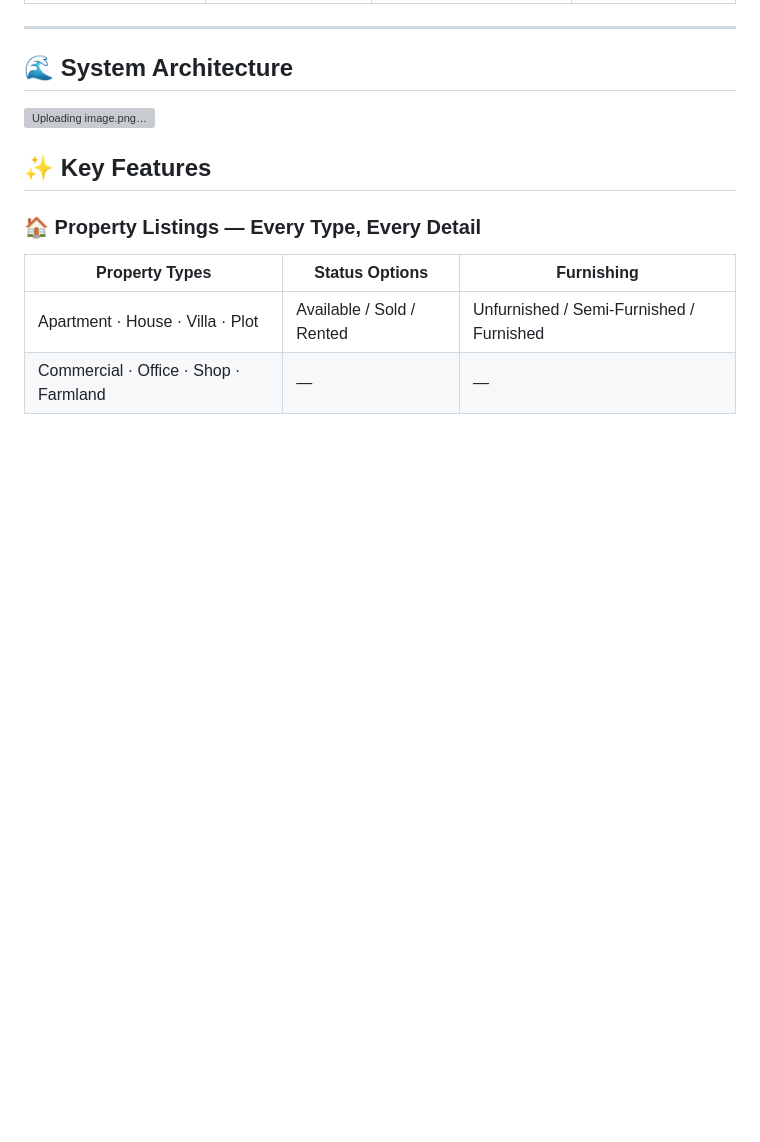
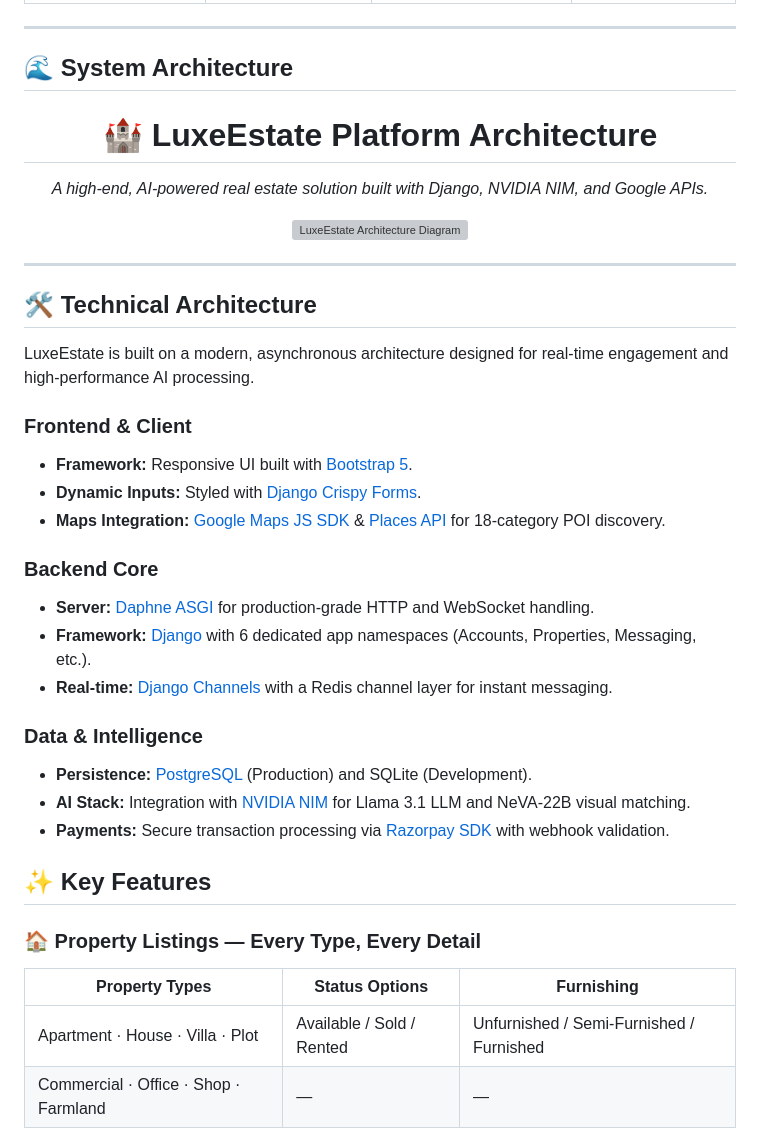
Before and after one commit to jainam-shah-18/LuxeEstate, a Markdown page: README.md, the part around the change. GitHub-like rendering; blank space fills up the shorter version; grey boxes are pictures that could not be loaded.

```diff
--- a/README.md
+++ b/README.md
@@ -74,7 +74,35 @@
 ## 🌊 System Architecture
 
 
-![Uploading image.png…]()
+<div align="center">
+  <h1>🏰 LuxeEstate Platform Architecture</h1>
+  <p><i>A high-end, AI-powered real estate solution built with Django, NVIDIA NIM, and Google APIs.</i></p>
+
+  <!-- Replace 'YOUR_IMAGE_URL' with the link to the final image I generated for you -->
+  <img src="YOUR_IMAGE_URL" alt="LuxeEstate Architecture Diagram" width="900px">
+</div>
+
+---
+
+## 🛠️ Technical Architecture
+
+LuxeEstate is built on a modern, asynchronous architecture designed for real-time engagement and high-performance AI processing.
+
+### **Frontend & Client**
+- **Framework:** Responsive UI built with [Bootstrap 5](https://getbootstrap.com).
+- **Dynamic Inputs:** Styled with [Django Crispy Forms](https://readthedocs.io).
+- **Maps Integration:** [Google Maps JS SDK](https://google.com) & [Places API](https://google.com) for 18-category POI discovery.
+
+### **Backend Core**
+- **Server:** [Daphne ASGI](https://github.com) for production-grade HTTP and WebSocket handling.
+- **Framework:** [Django](https://djangoproject.com) with 6 dedicated app namespaces (Accounts, Properties, Messaging, etc.).
+- **Real-time:** [Django Channels](https://readthedocs.io) with a Redis channel layer for instant messaging.
+
+### **Data & Intelligence**
+- **Persistence:** [PostgreSQL](https://postgresql.org) (Production) and SQLite (Development).
+- **AI Stack:** Integration with [NVIDIA NIM](https://nvidia.com) for Llama 3.1 LLM and NeVA-22B visual matching.
+- **Payments:** Secure transaction processing via [Razorpay SDK](https://razorpay.com) with webhook validation.
+
 
 
 
```
